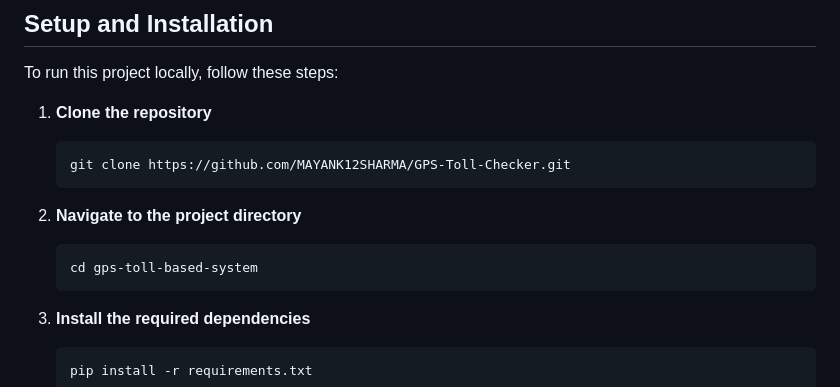
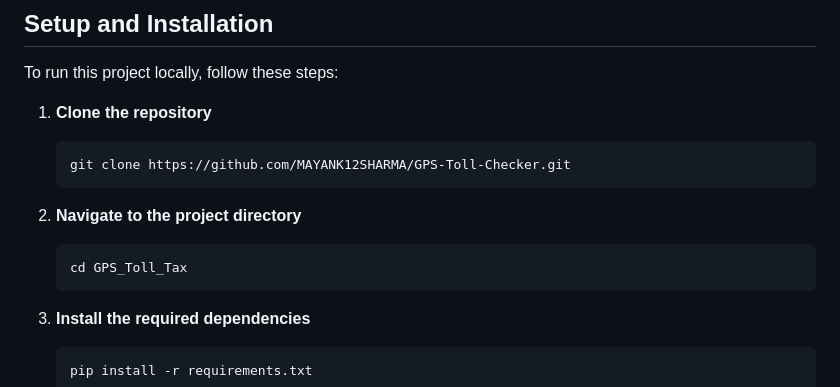
Before and after one commit to MAYANK12SHARMA/GPS-Toll-Checker, a Markdown page: README.md, the part around the change. Rendered like a GitHub page.

````diff
--- a/README.md
+++ b/README.md
@@ -39,7 +39,7 @@ To run this project locally, follow these steps:
 
 2. **Navigate to the project directory**
     ```bash
-    cd gps-toll-based-system
+    cd GPS_Toll_Tax
     ```
 
 3. **Install the required dependencies**
````
